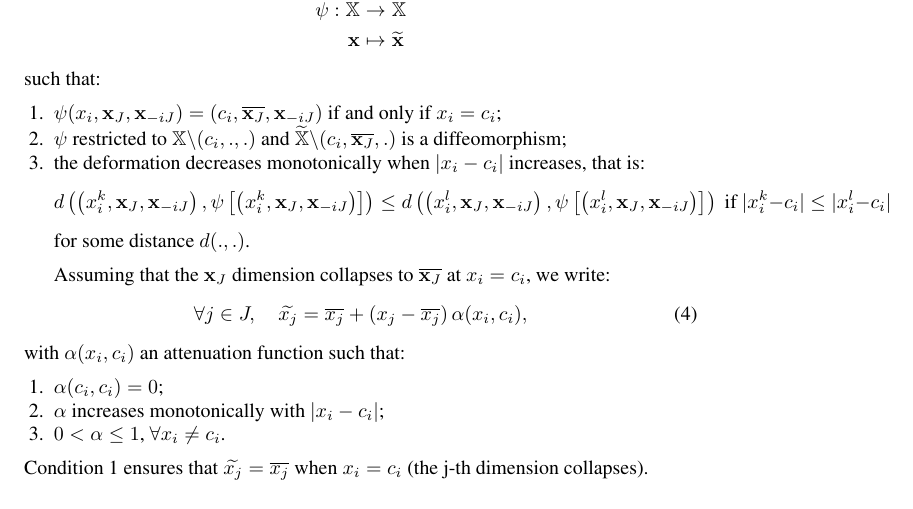
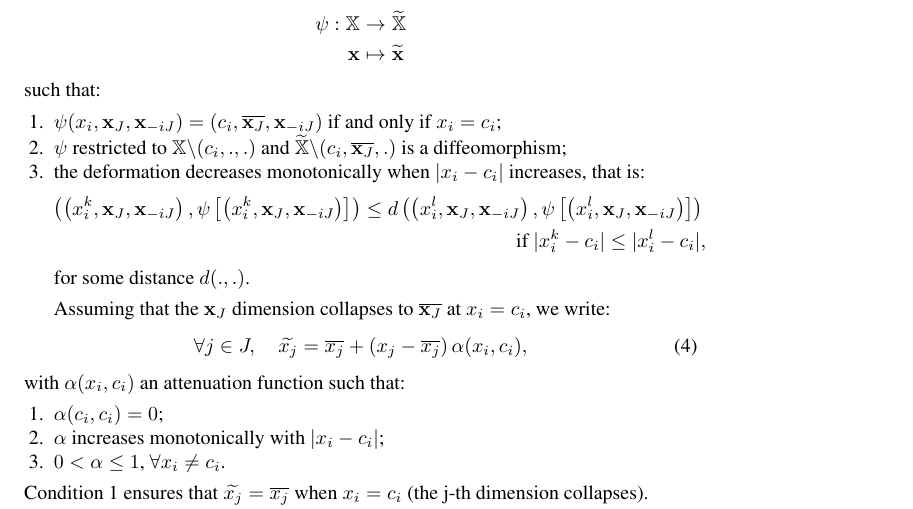
Before and after one commit to vpicheny/warping, a LaTeX paper (warping.tex): part of page 7 of 18, cut so that both start at the same text. Compiled offline with pdfLaTeX.

Commit message:
petits trucs

```diff
--- a/warping.tex
+++ b/warping.tex
@@ -372,8 +372,11 @@ such that:
  \item $\psi(x_i, \x_J, \x_{-iJ}) = (c_i, \overline{\x_J}, \x_{-iJ})$ if and only if $x_i=c_i$;%and $\psi(x_i, \x_J) \neq (c_i, \overline{\x_J})$ if $x_i \neq c_i$;
  \item $\psi$ restricted to $\Xset \backslash (c_i,.,.)$ and $\widetilde{\Xset} \backslash (c_i,\overline{\x_J},.)$ is a diffeomorphism;
  \item the deformation decreases monotonically when $\lvert x_i - c_i\rvert$ increases, that is:
- $$d \left( \left(x_i^{k}, \x_J, \x_{-iJ} \right), \psi\left[\left(x_i^{k}, \x_J, \x_{-iJ}\right)\right] \right)\leq d \left( \left(x_i^{l}, \x_J, \x_{-iJ} \right),
- \psi\left[\left(x_i^{l}, \x_J, \x_{-iJ}\right)\right]\right) \text{ if }\lvert x_i^{k}- c_i\rvert \leq \lvert x_i^{l}- c_i\rvert $$
+ \begin{eqnarray*}
+  \left( \left(x_i^{k}, \x_J, \x_{-iJ} \right), \psi\left[\left(x_i^{k}, \x_J, \x_{-iJ}\right)\right] \right)\leq d \left( \left(x_i^{l}, \x_J, \x_{-iJ} \right),
+ \psi\left[\left(x_i^{l}, \x_J, \x_{-iJ}\right)\right]\right)  \\ \text{ if }\lvert x_i^{k}- c_i\rvert \leq \lvert x_i^{l}- c_i\rvert,
+ \end{eqnarray*}
+
 %   \x^{k} = (x_i^{k}, \x_J^{k}), \x^{l} = (x_i^{l}, \x_J^{l}) \text{ and }
 %  \item the deformation tends to zero far away from the critical value:
 %  $$\lim_{\lvert x_i - c_i\rvert \rightarrow +\infty} d \left( \x, \widetilde{\x} \right) = 0$$
```
Also changed, not shown: warping.tex (8 more changed lines), 2 other files.
